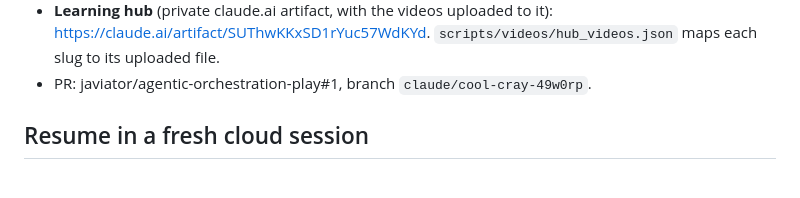
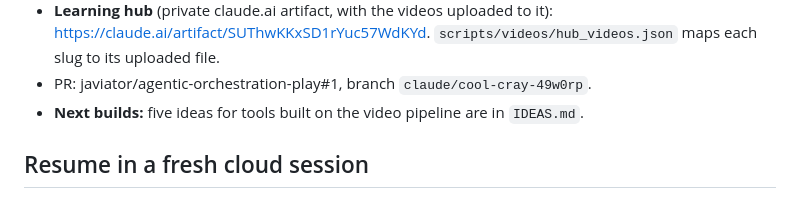
Before and after one commit to javiator/agentic-orchestration-play, a Markdown page: HANDOFF.md, the part around the change. Rendered like a GitHub page.

Commit message:
Add IDEAS.md: five next-build ideas based on the video pipeline
Co-Authored-By: Claude Opus 5.5 <noreply@anthropic.com>
Claude-Session: https://claude.ai/code/session_01Rto9D7RRCqhwB5uKucBvNB

```diff
--- a/HANDOFF.md
+++ b/HANDOFF.md
@@ -19,6 +19,7 @@ Read `AGENTS.md` first for the architecture and conventions.
   https://claude.ai/artifact/SUThwKKxSD1rYuc57WdKYd.
   `scripts/videos/hub_videos.json` maps each slug to its uploaded file.
 - PR: javiator/agentic-orchestration-play#1, branch `claude/cool-cray-49w0rp`.
+- **Next builds:** five ideas for tools built on the video pipeline are in `IDEAS.md`.
 
 ## Resume in a fresh cloud session
 
```
Also changed, not shown: IDEAS.md (added, +145 -0 lines).
